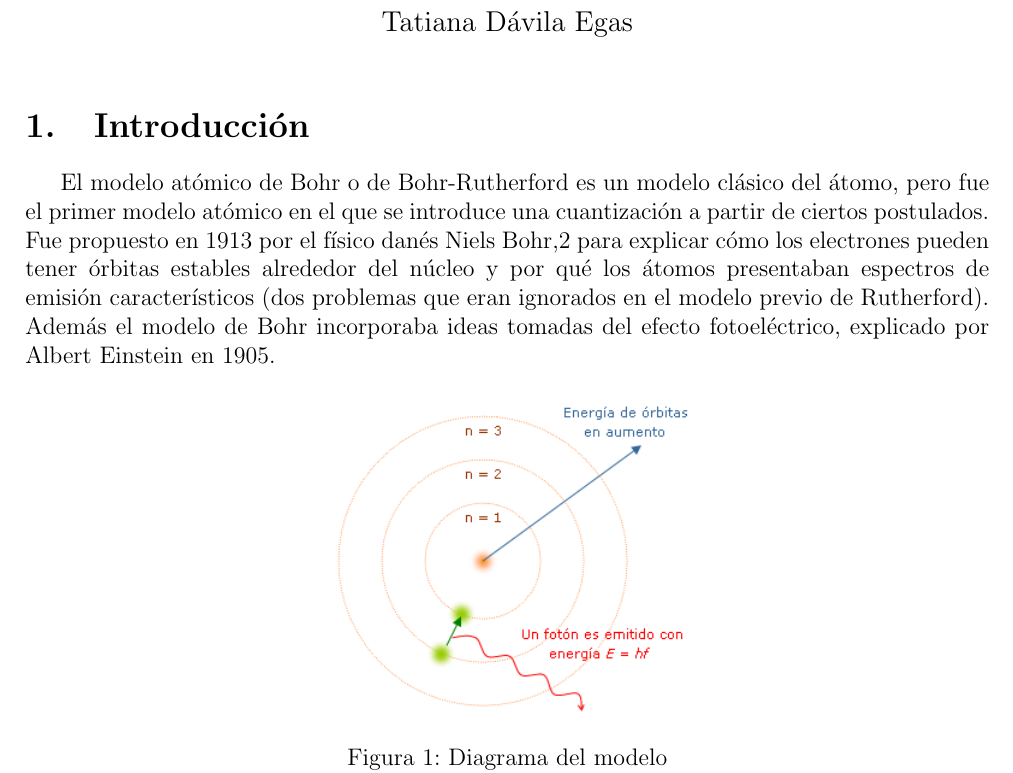
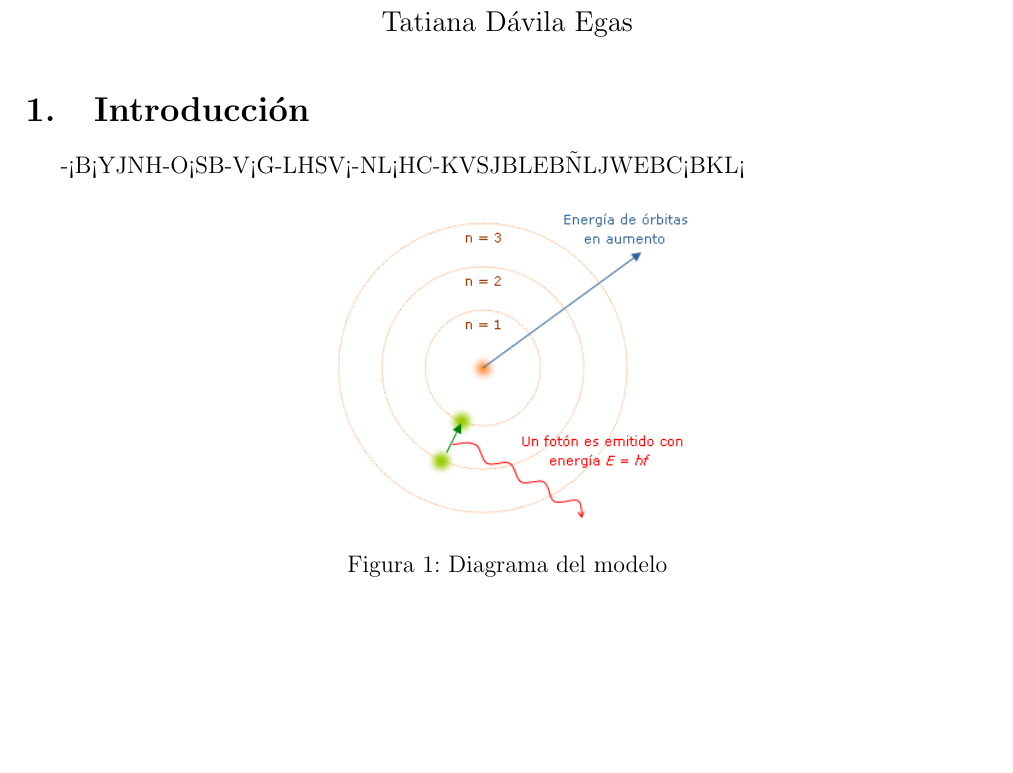
Before and after one commit to Daeti125/Ejercicio-listaimgeq-, a LaTeX document (EjemploBorh.tex): part of page 1 of 2, cut so that both start at the same text, the shorter picture padded with empty space. Compiled offline with pdfLaTeX.

Commit message:
Destrozo el trabajo de Tatiana
Borro el primer párrafo del archivo .tex de Tatiana

```diff
--- a/EjemploBorh.tex
+++ b/EjemploBorh.tex
@@ -15,7 +15,7 @@
 \begin{document}
 \maketitle
 \section{Introducción}
-El modelo atómico de Bohr o de Bohr-Rutherford es un modelo clásico del átomo, pero fue el primer modelo atómico en el que se introduce una cuantización a partir de ciertos postulados. Fue propuesto en 1913 por el físico danés Niels Bohr,2 para explicar cómo los electrones pueden tener órbitas estables alrededor del núcleo y por qué los átomos presentaban espectros de emisión característicos (dos problemas que eran ignorados en el modelo previo de Rutherford). Además el modelo de Bohr incorporaba ideas tomadas del efecto fotoeléctrico, explicado por Albert Einstein en 1905.
+-<B<YJNH-O<SB-V<G-LHSV<-NL<HC-KVSJBLEBÑLJWEBC<BKL<
 \begin{figure}[!ht]
 \includegraphics[scale=0.6]{Modelo_de_Bohr.png}
 \centering
```
